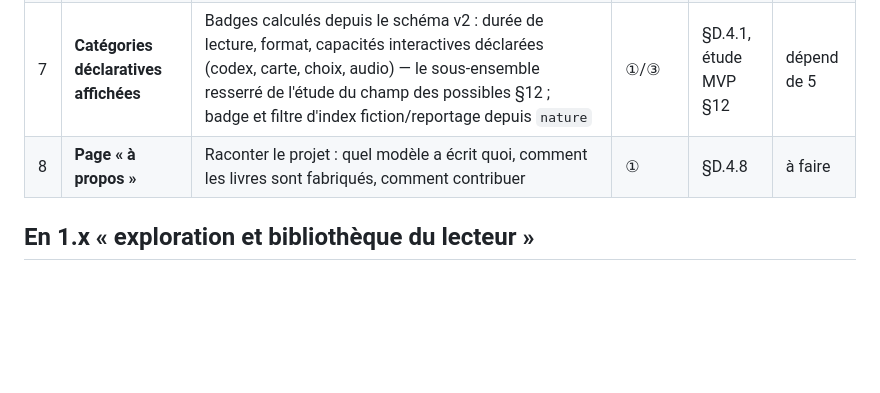
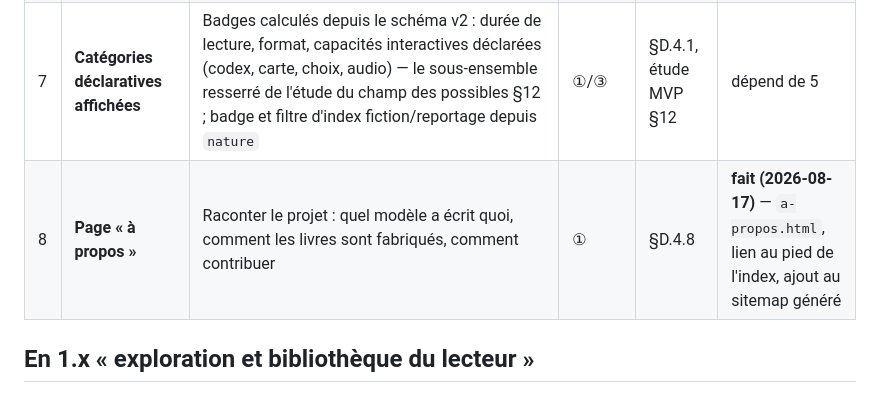
Before and after one commit to pierrebillet/ma-bibliotheque, a Markdown page: docs/bibliotheque/ROADMAP.md, the part around the change. Rendered like a GitHub page; blank space fills up the shorter version.

```diff
--- a/docs/bibliotheque/ROADMAP.md
+++ b/docs/bibliotheque/ROADMAP.md
@@ -33,7 +33,7 @@ Par ordre de priorité. La 1.0 est atteinte quand tout est fait (VISION, palier
 | 5 | **Schéma de catalogue v2** | `format` (texte/illustré), `nature` (fiction/reportage — sépare les romans des reportages à l'index ; prérequis de la séparation demandée par le chantier 8 de la [roadmap Conception](../conception/ROADMAP.md)), `variantOf` (groupement des éditions — condition de levée du moratoire), `wordCount`/`readingMinutes` (calculés par le script), `genre` (vocabulaire fermé, distinct des tags). `schemaVersion: 2` + validateur JS mis à jour de façon coordonnée ([`CATALOGUE.md`](CATALOGUE.md)). Valeurs exactes de `nature`, défaut implicite (`fiction` si absent, pour ne pas rétrofiter les 11 romans publiés) et comportement de l'index : à trancher dans ce chantier | ③ | §D.4.1 ; Pierre, 2026-08-13 | à faire |
 | 6 | **Gouvernance des tags** | Vocabulaire contrôlé court (genre + format + 2-3 thèmes libres), documenté côté ateliers ; assainir les 30 tags actuels (12 orphelins) ; la distinction fiction/reportage ne passe pas par les tags mais par `nature` (chantier 5) — le tag posé par l'atelier reportage n'est que la solution d'attente | ① | §D.4.7 | à faire |
 | 7 | **Catégories déclaratives affichées** | Badges calculés depuis le schéma v2 : durée de lecture, format, capacités interactives déclarées (codex, carte, choix, audio) — le sous-ensemble resserré de l'étude du champ des possibles §12 ; badge et filtre d'index fiction/reportage depuis `nature` | ①/③ | §D.4.1, étude MVP §12 | dépend de 5 |
-| 8 | **Page « à propos »** | Raconter le projet : quel modèle a écrit quoi, comment les livres sont fabriqués, comment contribuer | ① | §D.4.8 | à faire |
+| 8 | **Page « à propos »** | Raconter le projet : quel modèle a écrit quoi, comment les livres sont fabriqués, comment contribuer | ① | §D.4.8 | **fait (2026-08-17)** — `a-propos.html`, lien au pied de l'index, ajout au sitemap généré |
 
 ## En 1.x « exploration et bibliothèque du lecteur »
 
```
Also changed, not shown: docs/bibliotheque/FRONTEND.md (+2 -1 lines).
